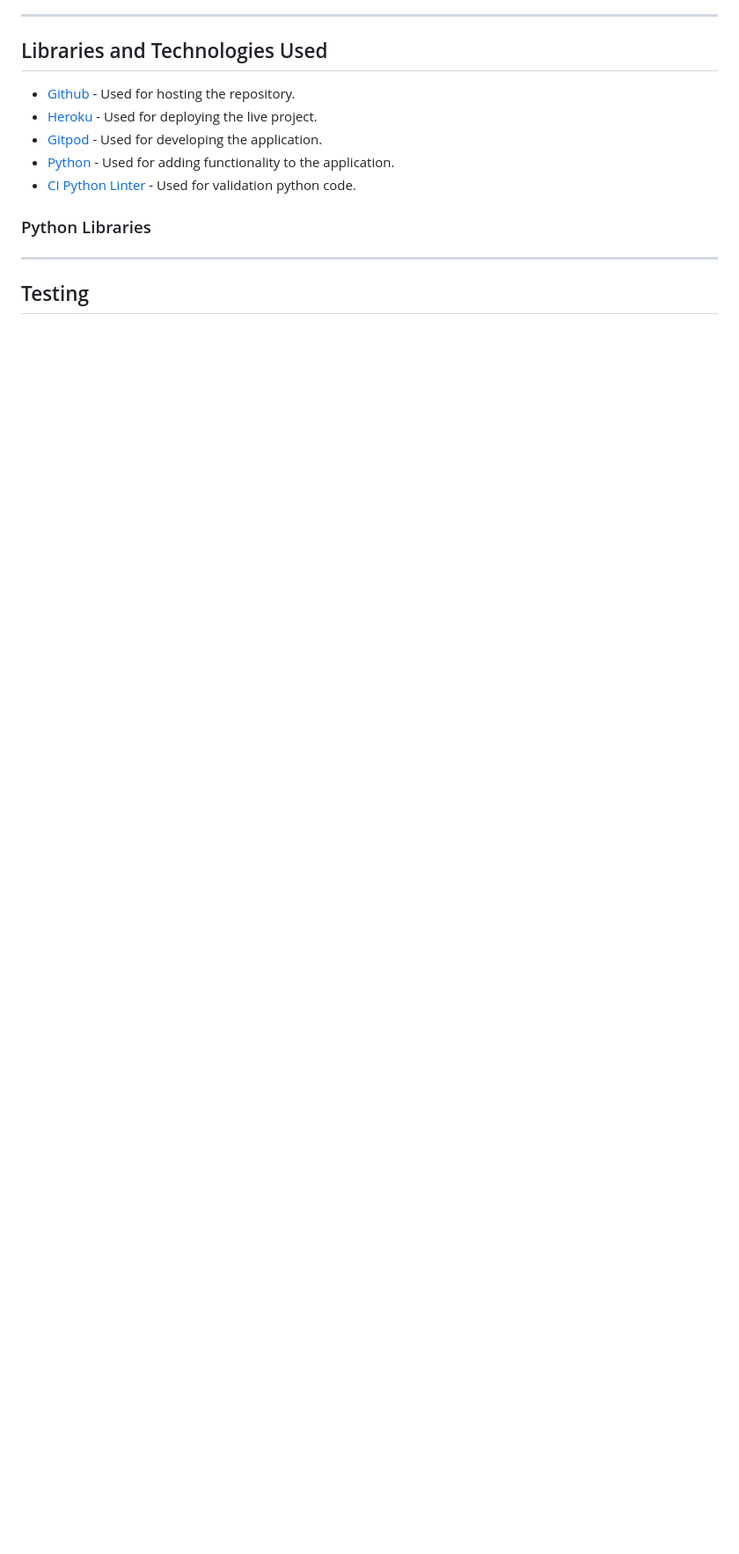
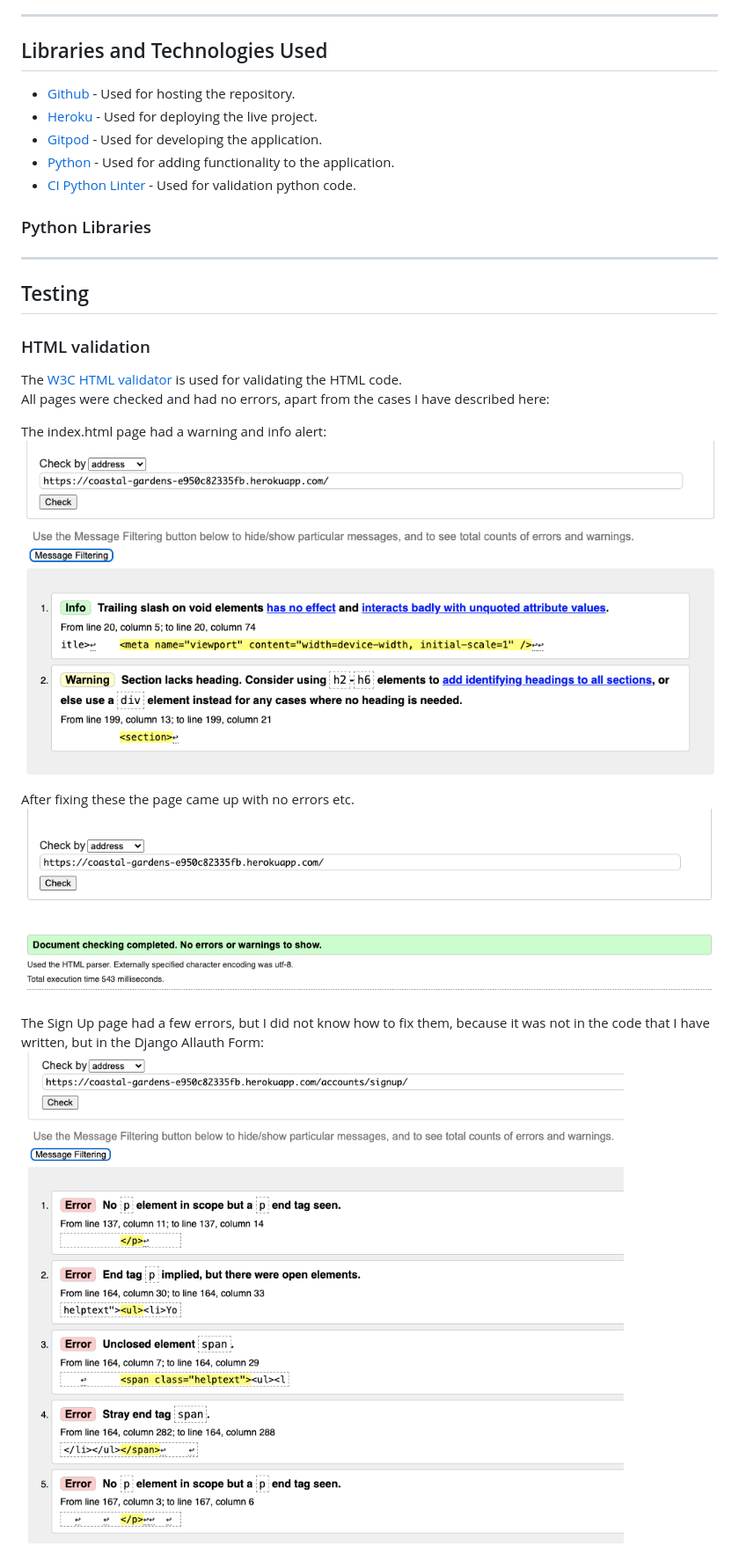
Before and after one commit to LemmenAid/coastal-gardens, a Markdown page: README.md, the part around one of its changes. Shown at 88% size. GitHub-like rendering; pictures changed too: README-files/errors_index.png (added), README-files/no_errors.png (added), README-files/signup_error.png (added); blank space fills up the shorter version.

Commit message:
Add html validation to ReadMe

```diff
--- a/README.md
+++ b/README.md
@@ -287,3 +291,18 @@ The Contact Us page provides a direct way for users to reach out with inquiries
 ***
 
 ## Testing
+
+### HTML validation
+
+The [W3C HTML validator](https://validator.w3.org/) is used for validating the HTML code.<br>
+All pages were checked and had no errors, apart from the cases I have described here:
+
+The index.html page had a warning and info alert:
+![index](README-files/errors_index.png)
+
+After fixing these the page came up with no errors etc.
+![index](README-files/no_errors.png)
+
+The Sign Up page had a few errors, but I did not know how to fix them, because it was not in the code that I have written, but in the Django Allauth Form:
+![index](README-files/signup_error.png)
+
```
Also changed, not shown: other parts of README.md (+8 -0 lines), README-files/comment_id_error.png (added).
